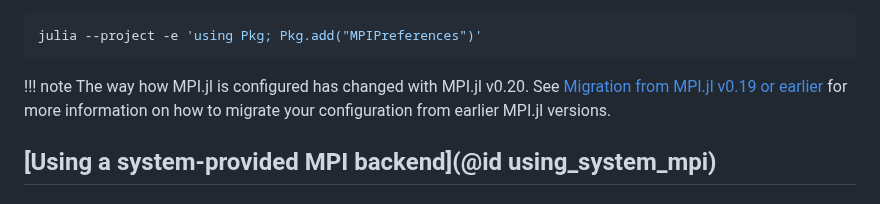
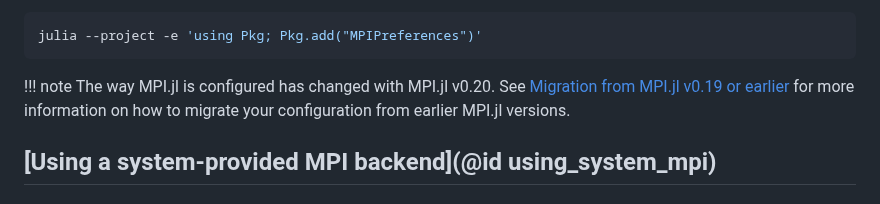
Before and after one commit to JuliaParallel/MPI.jl, a Markdown page: docs/src/configuration.md, the part around the change. Rendered like a GitHub page.

Commit message:
fix typo (#727)

````diff
--- a/docs/src/configuration.md
+++ b/docs/src/configuration.md
@@ -19,7 +19,7 @@ julia --project -e 'using Pkg; Pkg.add("MPIPreferences")'
 ```
 
 !!! note
-    The way how MPI.jl is configured has changed with MPI.jl v0.20.
+    The way MPI.jl is configured has changed with MPI.jl v0.20.
     See [Migration from MPI.jl v0.19 or earlier](@ref) for more information on
     how to migrate your configuration from earlier MPI.jl versions.
 
````
